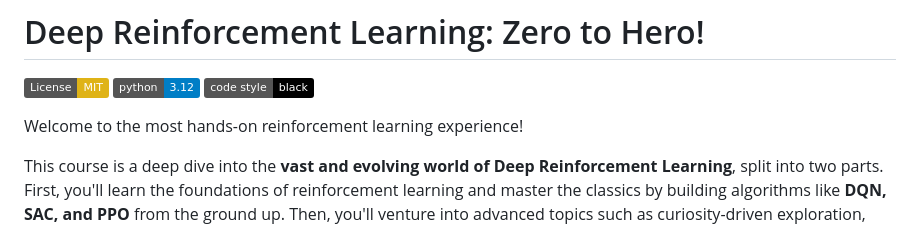
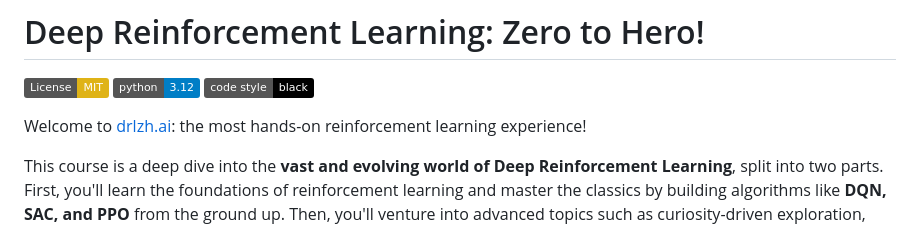
Before and after one commit to alessiodm/drl-zh, a Markdown page: README.md, the part around the change. Drawn GitHub-style; badges without logos.

Commit message:
Minor update to README.md

```diff
--- a/README.md
+++ b/README.md
@@ -4,7 +4,7 @@
 [![Python 3.12](https://img.shields.io/badge/python-3.12-blue.svg)](https://www.python.org/downloads/release/python-3120/)
 [![Code style: black](https://img.shields.io/badge/code%20style-black-000000.svg)](https://github.com/psf/black)
 
-Welcome to the most hands-on reinforcement learning experience!
+Welcome to [drlzh.ai](https://drlzh.ai): the most hands-on reinforcement learning experience!
 
 This course is a deep dive into the **vast and evolving world of Deep Reinforcement Learning**,
 split into two parts. First, you'll learn the foundations of reinforcement learning and master the
```
